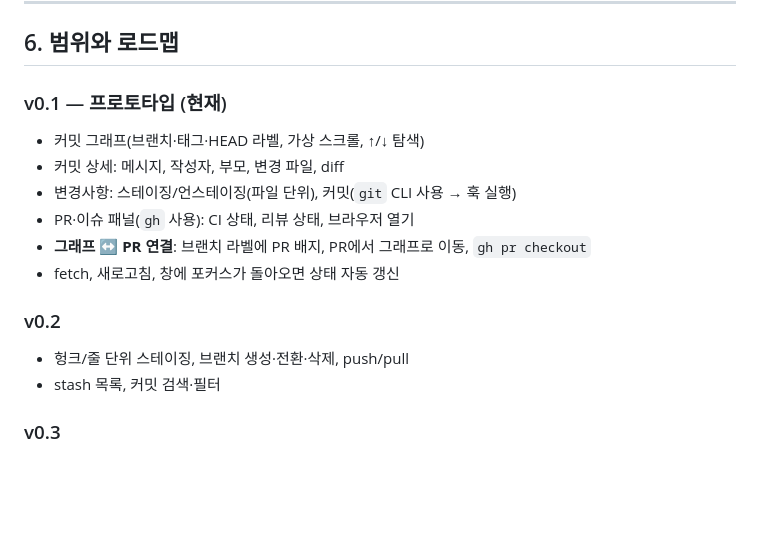
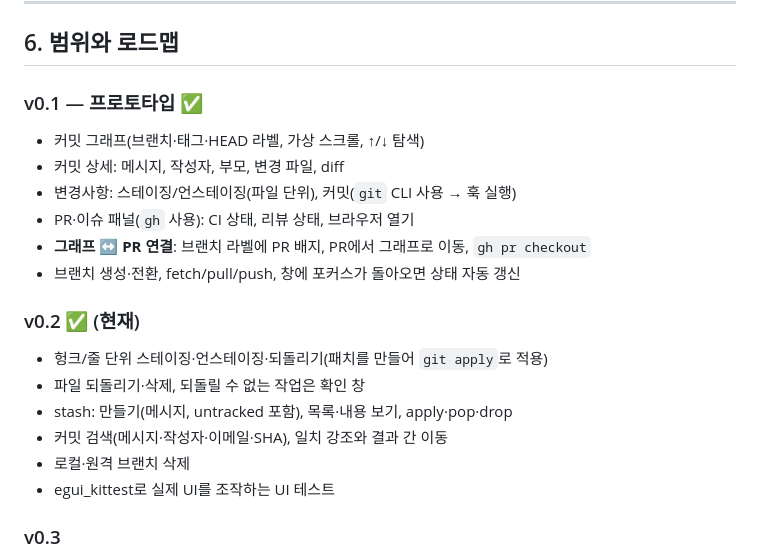
Before and after one commit to kimyc3825/gitloom, a Markdown page: docs/research.md, the part around the change. Drawn GitHub-style; blank space fills up the shorter version.

```diff
--- a/docs/research.md
+++ b/docs/research.md
@@ -205,17 +205,21 @@ VS Code(내장 Git + GitLens + GitHub Pull Requests and Issues), JetBrains IDE,
 
 ## 6. 범위와 로드맵
 
-### v0.1 — 프로토타입 (현재)
+### v0.1 — 프로토타입 ✅
 - 커밋 그래프(브랜치·태그·HEAD 라벨, 가상 스크롤, ↑/↓ 탐색)
 - 커밋 상세: 메시지, 작성자, 부모, 변경 파일, diff
 - 변경사항: 스테이징/언스테이징(파일 단위), 커밋(`git` CLI 사용 → 훅 실행)
 - PR·이슈 패널(`gh` 사용): CI 상태, 리뷰 상태, 브라우저 열기
 - **그래프 ↔ PR 연결**: 브랜치 라벨에 PR 배지, PR에서 그래프로 이동, `gh pr checkout`
-- fetch, 새로고침, 창에 포커스가 돌아오면 상태 자동 갱신
+- 브랜치 생성·전환, fetch/pull/push, 창에 포커스가 돌아오면 상태 자동 갱신
 
-### v0.2
-- 헝크/줄 단위 스테이징, 브랜치 생성·전환·삭제, push/pull
-- stash 목록, 커밋 검색·필터
+### v0.2 ✅ (현재)
+- 헝크/줄 단위 스테이징·언스테이징·되돌리기(패치를 만들어 `git apply`로 적용)
+- 파일 되돌리기·삭제, 되돌릴 수 없는 작업은 확인 창
+- stash: 만들기(메시지, untracked 포함), 목록·내용 보기, apply·pop·drop
+- 커밋 검색(메시지·작성자·이메일·SHA), 일치 강조와 결과 간 이동
+- 로컬·원격 브랜치 삭제
+- egui_kittest로 실제 UI를 조작하는 UI 테스트
 
 ### v0.3
 - 드래그 앤 드롭 인터랙티브 rebase, 3-way 충돌 해결
```
Also changed, not shown: README.md (+35 -17 lines), docs/changes.png (added), docs/screenshot.png.
